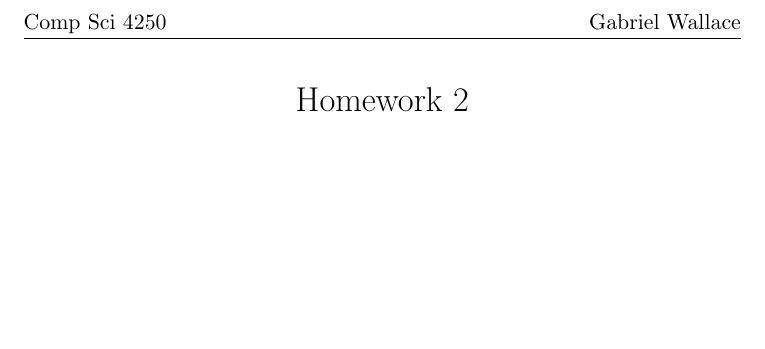
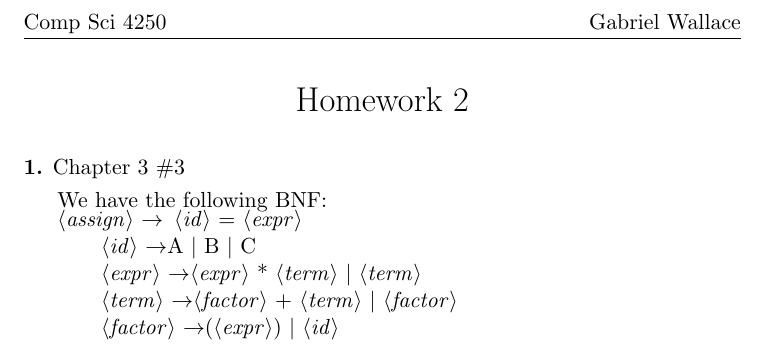
Before and after one commit to gwallace04/cs4250, a LaTeX problem sheet (hw02.tex): part of the page, cut so that both start at the same text, the shorter picture padded with empty space. Compiled offline with pdfLaTeX.

Commit message:
Add question 1

```diff
--- a/hw02.tex
+++ b/hw02.tex
@@ -8,6 +8,7 @@
 \usepackage{graphicx}
 \usepackage{algorithmicx}
 \usepackage{algpseudocode}
+\usepackage{syntax}
 \setlength{\headheight}{14pt}
 \usepackage{fancyhdr}
 \pagestyle{fancy}
@@ -35,4 +35,19 @@
 	{\LARGE Homework 2}\\
 \end{center}
 
+\hwnumbersec{1}{3}
+
+We have the following BNF:
+\medskip
+
+\begin{minipage}{0.8\textwidth}
+\begin{grammar}
+	<assign> $\rightarrow$ <id> = <expr> \\
+	<id> \To A | B | C \\
+	<expr> \To <expr> * <term> | <term> \\
+	<term> \To <factor> + <term> | <factor> \\
+	<factor> \To (<expr>) | <id>
+\end{grammar}
+\end{minipage}
+
 \end{document}
```
Also changed, not shown: hw02.pdf, hw02.tex (5 more changed lines).
